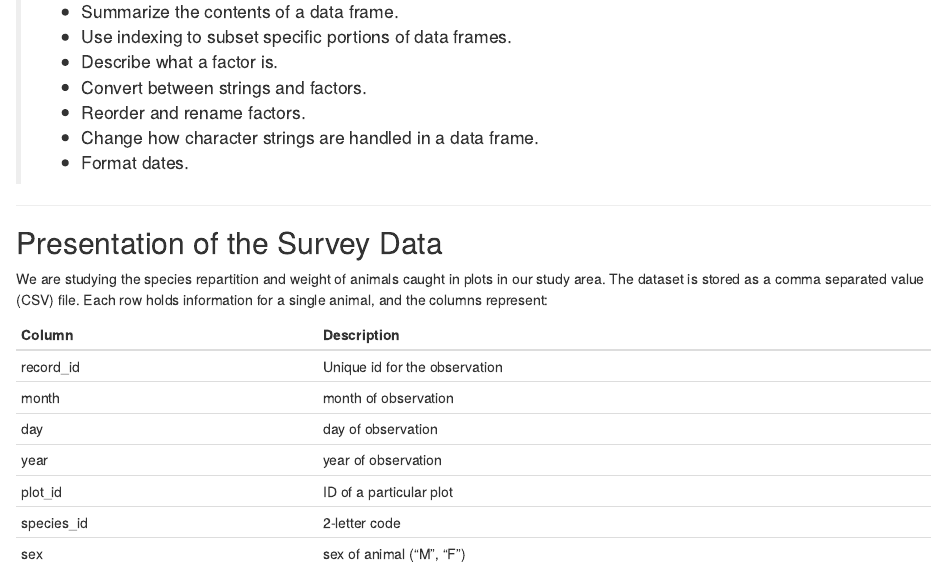
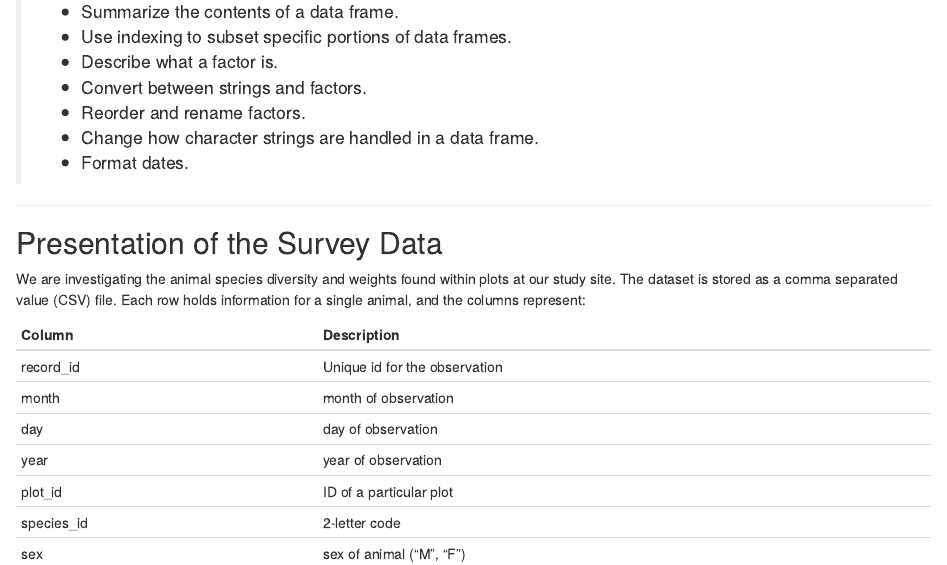
Before and after one commit to datacarpentry/R-ecology-lesson, an R Markdown document (02-starting-with-data.Rmd): the page in a window 1100 px wide, from 310 px down. Rendered offline with R 4.5, knitr and Pandoc, with nearby package versions; some code elsewhere in the file could not run offline.

Commit message:
Update 02-starting-with-data.Rmd (#576)
The introduction to the data set (line 33) for this lesson did not make much sense to an ecologist. "Species repartition" is not a commonly used phrase when working with animal data, which may have an ecologist confused from the start. I clarified some of the language to include some common phrasing that an ecologist new to R may understand more clearly.

Line 241: c() argument not needed and is confusing when not part of the "Indexing and subsetting data frames" challenge solution with nrow().

````diff
--- a/02-starting-with-data.Rmd
+++ b/02-starting-with-data.Rmd
@@ -30,8 +30,8 @@ source("setup.R")
 ### Presentation of the survey data
 ```
 
-We are studying the species repartition and weight of animals caught in plots in our study
-area. The dataset is stored as a comma separated value (CSV) file.
+We are investigating the animal species diversity and weights found within plots at our study
+site. The dataset is stored as a comma separated value (CSV) file.
 Each row holds information for a single animal, and the columns represent:
 
 | Column           | Description                        |
````
Also changed, not shown: 02-starting-with-data.Rmd (2 more changed lines).
